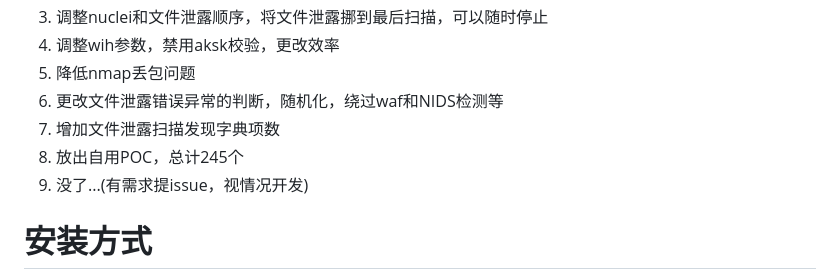
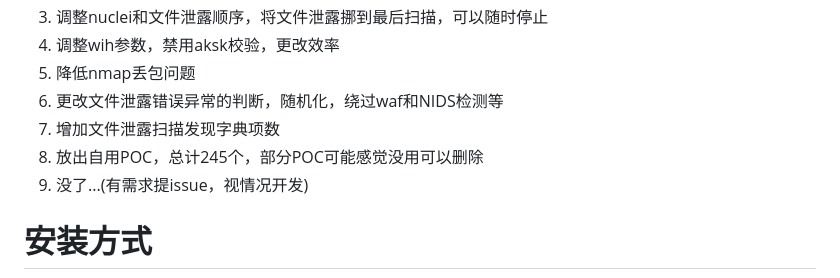
Before and after one commit to ki9mu/ARL-plus-docker, a Markdown page: README.md, the part around the change. Rendered like a GitHub page.

```diff
--- a/README.md
+++ b/README.md
@@ -13,7 +13,7 @@ ARL的安装这里就不多赘述了，可以看这里 https://github.com/ki9mu/
 5. 降低nmap丢包问题
 6. 更改文件泄露错误异常的判断，随机化，绕过waf和NIDS检测等
 7. 增加文件泄露扫描发现字典项数
-8. 放出自用POC，总计245个
+8. 放出自用POC，总计245个，部分POC可能感觉没用可以删除
 9. 没了...(有需求提issue，视情况开发)
 
 # 安装方式
```
